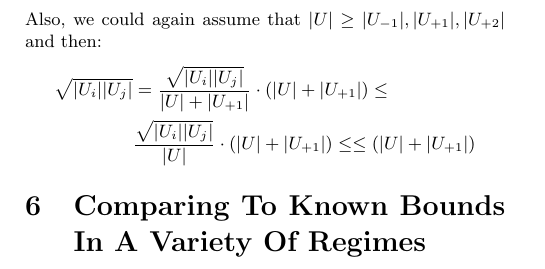
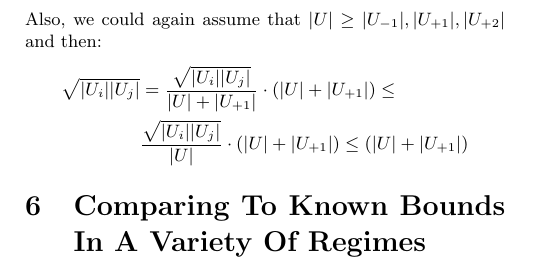
Before and after one commit to dudupo/Academic, a LaTeX document (projects/NLTES_project/ldpc_ltc.tex): part of page 5 of 5, cut so that both start at the same text. Compiled offline with pdfLaTeX.

Commit message:
compiling -Wed Oct 26 03:44:46 PM IDT 2022

```diff
--- a/projects/NLTES_project/ldpc_ltc.tex
+++ b/projects/NLTES_project/ldpc_ltc.tex
@@ -270,7 +270,7 @@ Notice $|x| < |S_{-}| + |S_{+}| < 2|x|$ and $|S_{\pm}| < \Delta |S_{\mp}|$, so i
 Also, we could again assume that $|U| \ge |U_{-1}|,|U_{+1}|,|U_{+2}|$ and then:
 \begin{equation*}
   \begin{split}
-    \sqrt{|U_{i}||U_{j}|} & = \frac{\sqrt{|U_{i}||U_{j}|}}{|U|+|U_{+1}|}\cdot \left( |U| + |U_{+1}| \right) \le \\ &   \frac{\sqrt{|U_{i}||U_{j}|}}{|U|}\cdot \left( |U| + |U_{+1}| \right) \le
+    \sqrt{|U_{i}||U_{j}|} & = \frac{\sqrt{|U_{i}||U_{j}|}}{|U|+|U_{+1}|}\cdot \left( |U| + |U_{+1}| \right) \le \\ &   \frac{\sqrt{|U_{i}||U_{j}|}}{|U|}\cdot \left( |U| + |U_{+1}| \right)
 	 \le \left( |U| + |U_{+1}| \right)
   \end{split}
 \end{equation*}
```
Also changed, not shown: projects/pdfs/ldpc_ltc.pdf.
